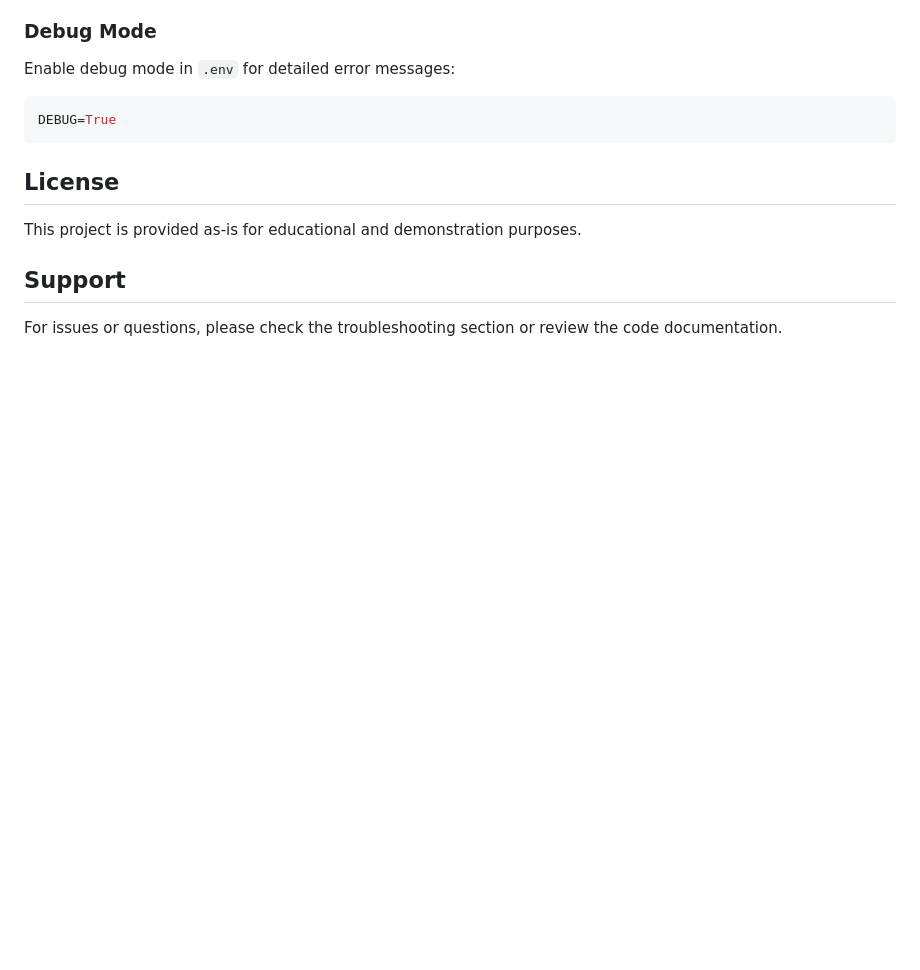
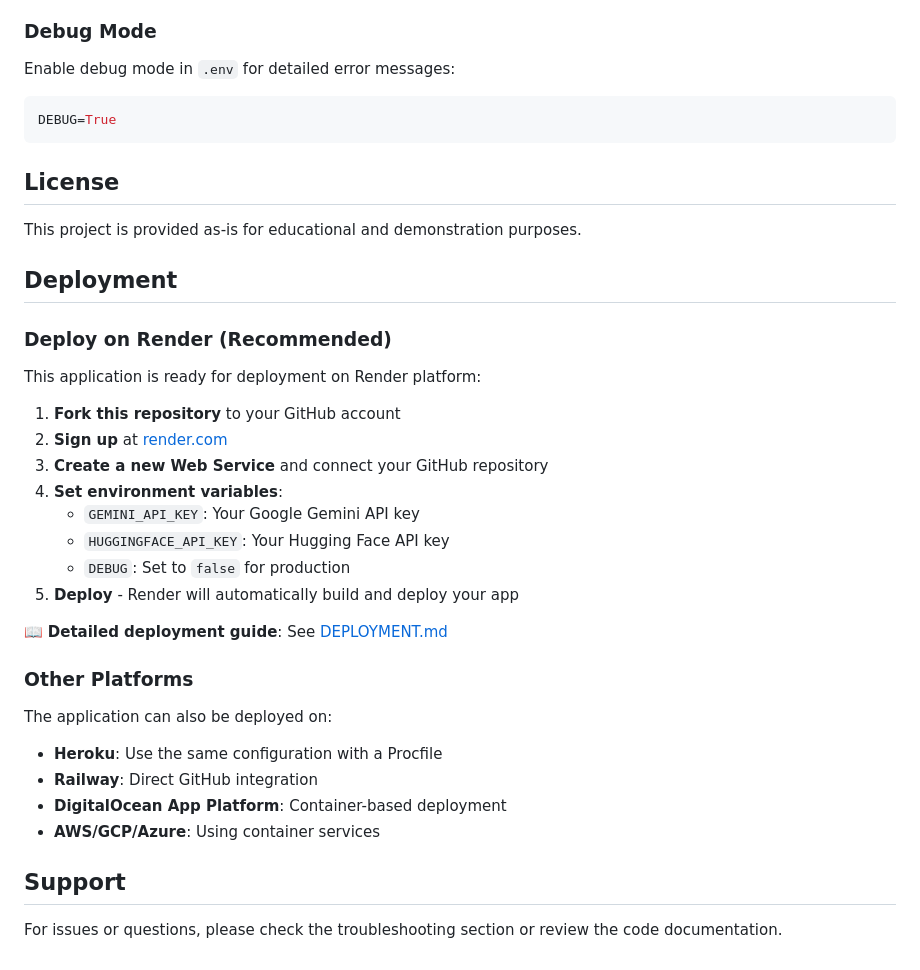
Before and after one commit to anmol0706/My-AI, a Markdown page: README.md, the part around the change. Drawn GitHub-style; blank space fills up the shorter version.

Commit message:
Update README with deployment instructions

```diff
--- a/README.md
+++ b/README.md
@@ -213,5 +213,28 @@ DEBUG=True
 ## License
 This project is provided as-is for educational and demonstration purposes.
 
+## Deployment
+
+### Deploy on Render (Recommended)
+This application is ready for deployment on Render platform:
+
+1. **Fork this repository** to your GitHub account
+2. **Sign up** at [render.com](https://render.com)
+3. **Create a new Web Service** and connect your GitHub repository
+4. **Set environment variables**:
+   - `GEMINI_API_KEY`: Your Google Gemini API key
+   - `HUGGINGFACE_API_KEY`: Your Hugging Face API key
+   - `DEBUG`: Set to `false` for production
+5. **Deploy** - Render will automatically build and deploy your app
+
+📖 **Detailed deployment guide**: See [DEPLOYMENT.md](DEPLOYMENT.md)
+
+### Other Platforms
+The application can also be deployed on:
+- **Heroku**: Use the same configuration with a Procfile
+- **Railway**: Direct GitHub integration
+- **DigitalOcean App Platform**: Container-based deployment
+- **AWS/GCP/Azure**: Using container services
+
 ## Support
 For issues or questions, please check the troubleshooting section or review the code documentation.
```
